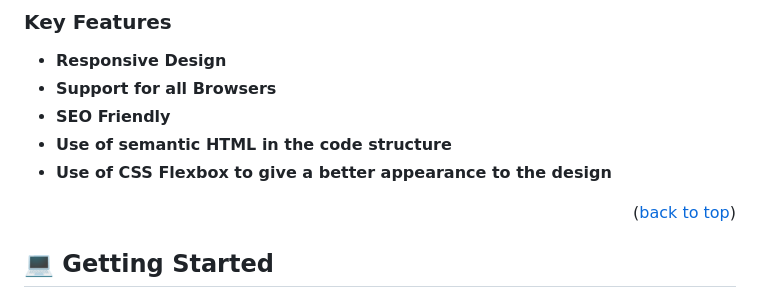
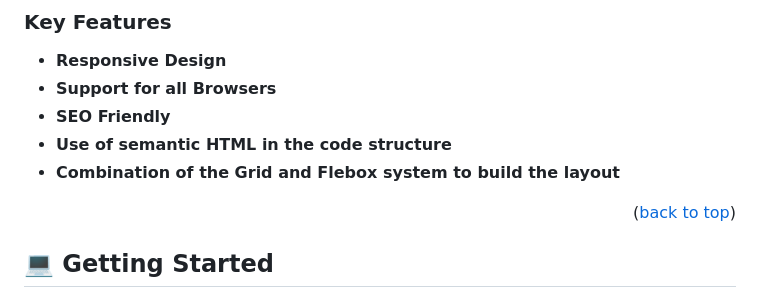
Before and after one commit to NitBravoA92/portfolio-setup-and-mobile-first, a Markdown page: README.md, the part around the change. Drawn GitHub-style.

Commit message:
Update the last feature in the Key Features section

```diff
--- a/README.md
+++ b/README.md
@@ -43,7 +43,7 @@
 - **Support for all Browsers**
 - **SEO Friendly**
 - **Use of semantic HTML in the code structure**
-- **Use of CSS Flexbox to give a better appearance to the design**
+- **Combination of the Grid and Flebox system to build the layout**
 
 <p align="right">(<a href="#readme-top">back to top</a>)</p>
 
```
